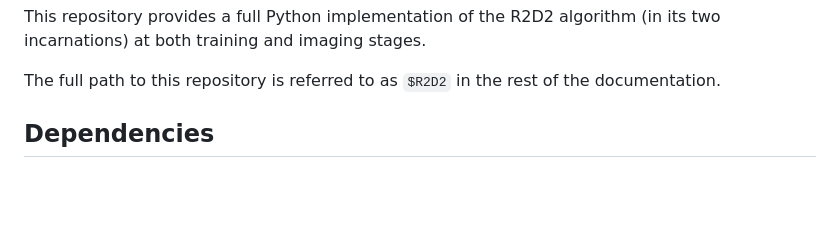
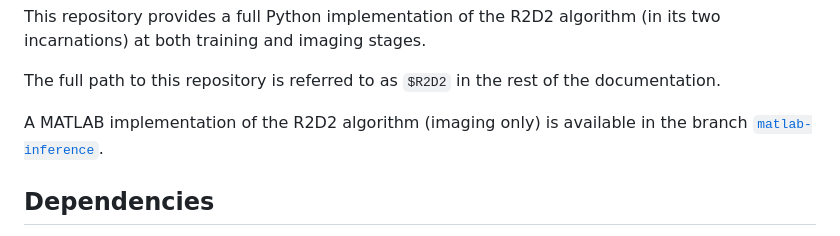
Before and after one commit to basp-group/R2D2-SII, a Markdown page: README.md, the part around the change. Rendered like a GitHub page; blank space fills up the shorter version.

```diff
--- a/README.md
+++ b/README.md
@@ -24,6 +24,8 @@ Please refer to the following papers:
 This repository provides a full Python implementation of the R2D2 algorithm (in its two incarnations) at both training and imaging stages.
 
 The full path to this repository is referred to as `$R2D2` in the rest of the documentation.
+
+A MATLAB implementation of the R2D2 algorithm (imaging only) is available in the branch [`matlab-inference`](https://github.com/basp-group/R2D2/tree/matlab-inference).
 
 ## Dependencies
 Python version `3.10` or higher is required. PyTorch and torchvision should be installed separately by following the instructions from the [website](https://pytorch.org/get-started/locally/) to ensure their latest version available for your CUDA version is installed. For CUDA versions older than 11.8, follow the instructions from the [website](https://pytorch.org/get-started/previous-versions/). Below is an example of the command used to install PyTorch with CUDA version 11.6:
```
